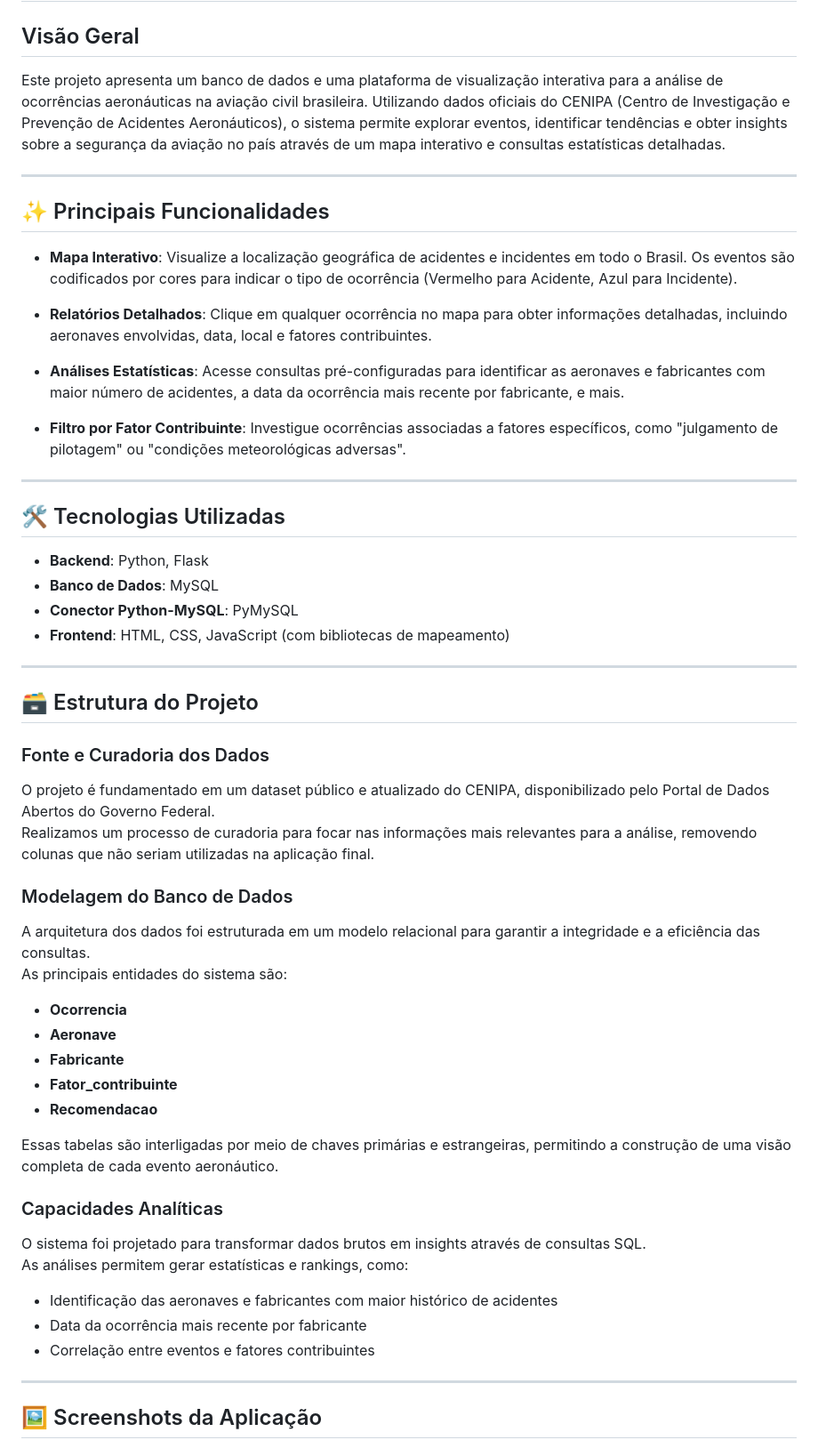
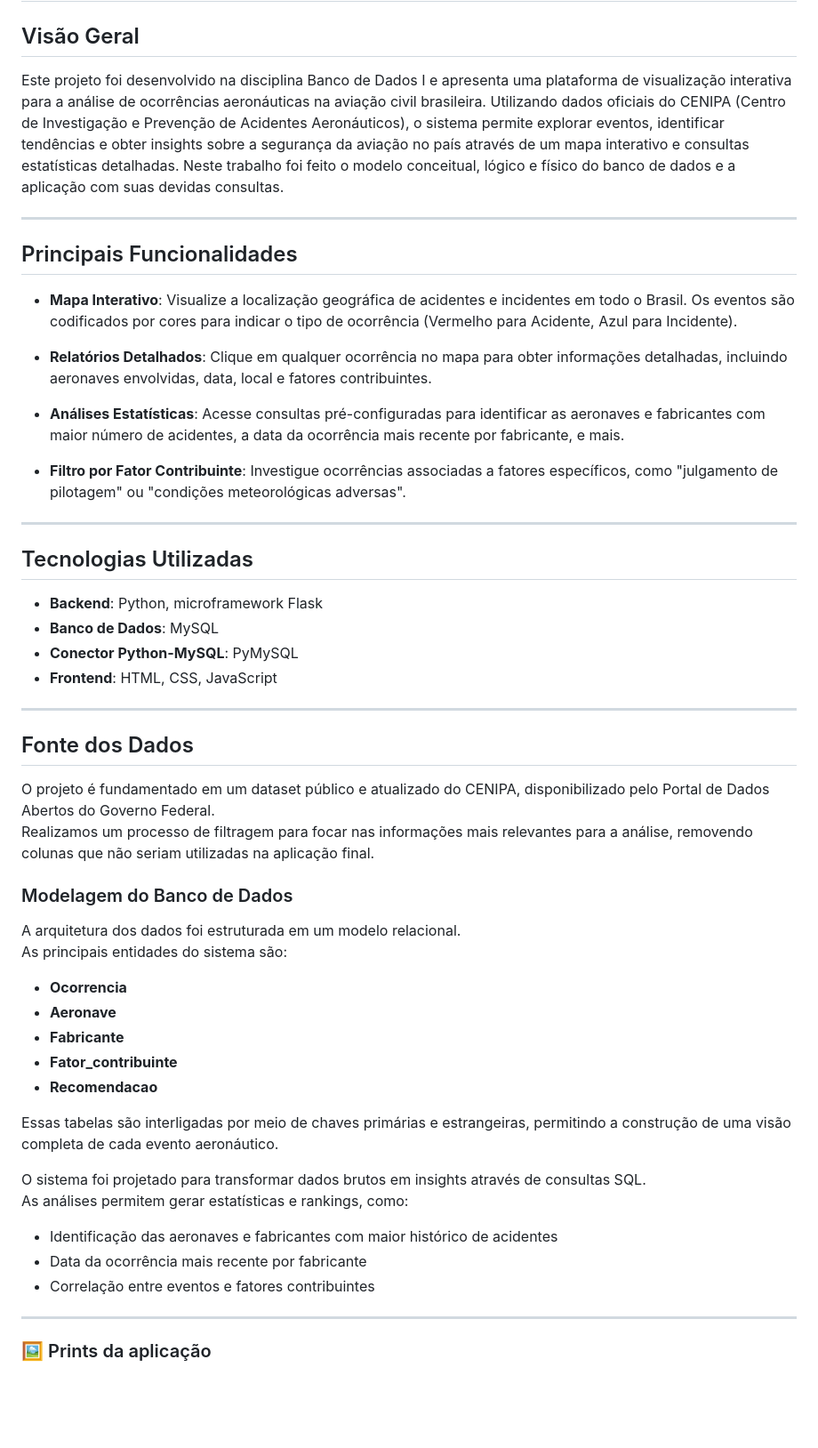
Before and after one commit to RenanMguedes/Mapa_de_ocorrencias, a Markdown page: README.md, the part around one of its changes. Shown at 89% size. Drawn GitHub-style; blank space fills up the shorter version.

```diff
--- a/README.md
+++ b/README.md
@@ -2,12 +2,12 @@
 
 ## Visão Geral
 
-Este projeto apresenta um banco de dados e uma plataforma de visualização interativa para a análise de ocorrências aeronáuticas na aviação civil brasileira. Utilizando dados oficiais do CENIPA
-(Centro de Investigação e Prevenção de Acidentes Aeronáuticos), o sistema permite explorar eventos, identificar tendências e obter insights sobre a segurança da aviação no país através de um mapa interativo e consultas estatísticas detalhadas.
+Este projeto foi desenvolvido na disciplina Banco de Dados I e apresenta uma plataforma de visualização interativa para a análise de ocorrências aeronáuticas na aviação civil brasileira. Utilizando dados oficiais do CENIPA
+(Centro de Investigação e Prevenção de Acidentes Aeronáuticos), o sistema permite explorar eventos, identificar tendências e obter insights sobre a segurança da aviação no país através de um mapa interativo e consultas estatísticas detalhadas. Neste trabalho foi feito o modelo conceitual, lógico e físico do banco de dados e a aplicação com suas devidas consultas.
 
 ---
 
-## ✨ Principais Funcionalidades
+## Principais Funcionalidades
 
 - **Mapa Interativo**: Visualize a localização geográfica de acidentes e incidentes em todo o Brasil. Os eventos são codificados por cores para indicar o tipo de ocorrência (Vermelho para Acidente, Azul para Incidente).
 
@@ -19,25 +19,23 @@ Este projeto apresenta um banco de dados e uma plataforma de visualização inte
 
 ---
 
-## 🛠️ Tecnologias Utilizadas
+## Tecnologias Utilizadas
 
-- **Backend**: Python, Flask
+- **Backend**: Python, microframework Flask
 - **Banco de Dados**: MySQL
 - **Conector Python-MySQL**: PyMySQL
-- **Frontend**: HTML, CSS, JavaScript (com bibliotecas de mapeamento)
+- **Frontend**: HTML, CSS, JavaScript
 
 ---
 
-## 🗃️ Estrutura do Projeto
-
-### Fonte e Curadoria dos Dados
+## Fonte dos Dados
 
 O projeto é fundamentado em um dataset público e atualizado do CENIPA, disponibilizado pelo Portal de Dados Abertos do Governo Federal.
-Realizamos um processo de curadoria para focar nas informações mais relevantes para a análise, removendo colunas que não seriam utilizadas na aplicação final.
+Realizamos um processo de filtragem para focar nas informações mais relevantes para a análise, removendo colunas que não seriam utilizadas na aplicação final.
 
 ### Modelagem do Banco de Dados
 
-A arquitetura dos dados foi estruturada em um modelo relacional para garantir a integridade e a eficiência das consultas.
+A arquitetura dos dados foi estruturada em um modelo relacional.
 As principais entidades do sistema são:
 
 - **Ocorrencia**
@@ -48,8 +46,6 @@ As principais entidades do sistema são:
 
 Essas tabelas são interligadas por meio de chaves primárias e estrangeiras, permitindo a construção de uma visão completa de cada evento aeronáutico.
 
-### Capacidades Analíticas
-
 O sistema foi projetado para transformar dados brutos em insights através de consultas SQL.
 As análises permitem gerar estatísticas e rankings, como:
 
@@ -59,5 +55,5 @@ As análises permitem gerar estatísticas e rankings, como:
 
 ---
 
-## 🖼️ Screenshots da Aplicação
+### 🖼️ Prints da aplicação
 
```
Also changed, not shown: other parts of README.md (+16 -6 lines).
